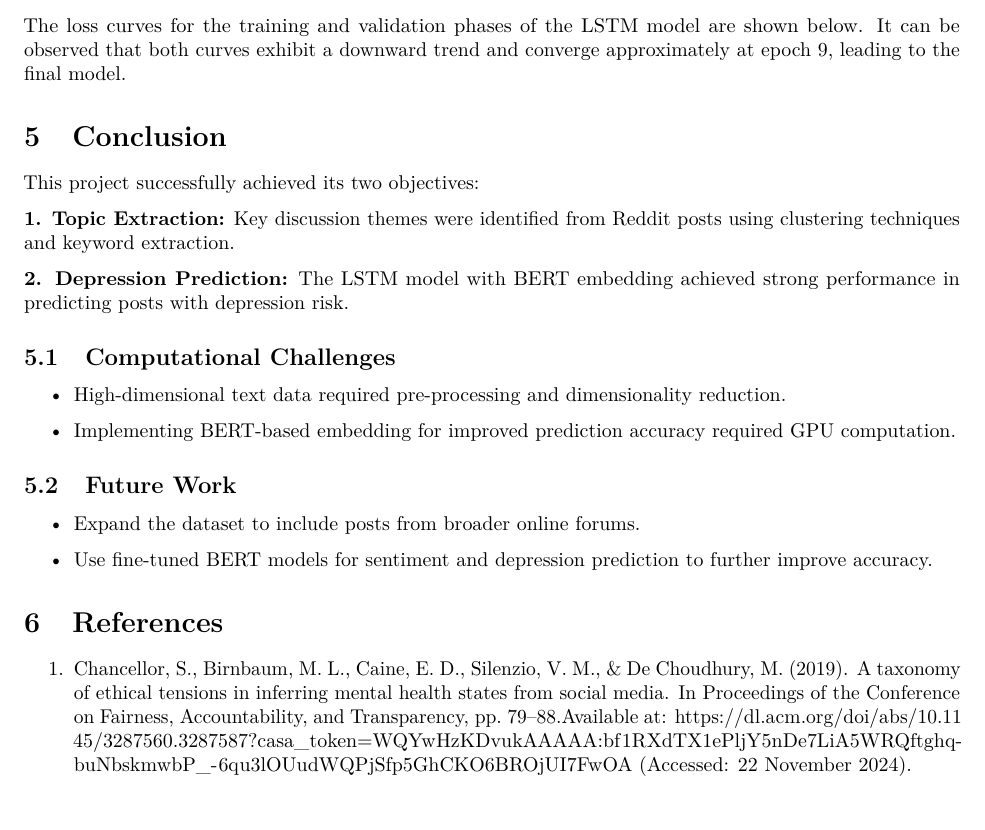
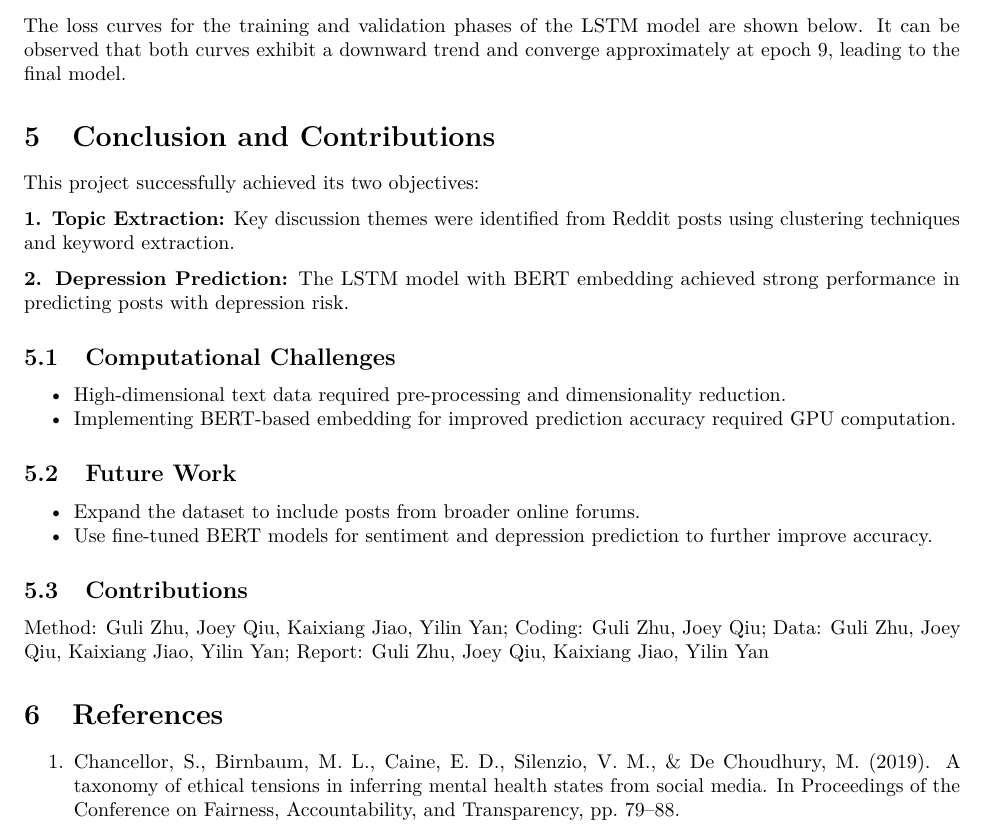
Before and after one commit to Cameron-zgl/Biostat_625_umich_final_project, an R Markdown document (Group9Report.Rmd): part of page 5 of 6, cut so that both start at the same text. Rendered offline with R 4.5, knitr and Pandoc, then LaTeX, with nearby package versions.

Commit message:
Update Report and corresponding Rmd file

```diff
--- a/Group9Report.Rmd
+++ b/Group9Report.Rmd
@@ -150,7 +150,7 @@ The loss curves for the training and validation phases of the LSTM model are sho
 
 ![Loss Curve for Training and Validation Phases](E:/UMich/Course/1stFall/Biostat625%20Big%20Data/625%20Final%20project/fig3_Loss_curve.png){width=70%}
 
-# Conclusion
+# Conclusion and Contributions
 
 This project successfully achieved its two objectives:
 
@@ -161,16 +161,18 @@ This project successfully achieved its two objectives:
 ## Computational Challenges
 
 - High-dimensional text data required pre-processing and dimensionality reduction.
-
 - Implementing BERT-based embedding for improved prediction accuracy required GPU computation.
 
 ##  Future Work
 
 - Expand the dataset to include posts from broader online forums.
+- Use fine-tuned BERT models for sentiment and depression prediction to further improve accuracy.
 
-- Use fine-tuned BERT models for sentiment and depression prediction to further improve accuracy.
+## Contributions
+
+Method: Guli Zhu, Joey Qiu, Kaixiang Jiao, Yilin Yan; Coding: Guli Zhu, Joey Qiu; Data: Guli Zhu, Joey Qiu, Kaixiang Jiao, Yilin Yan; Report: Guli Zhu, Joey Qiu, Kaixiang Jiao, Yilin Yan
 
 
 # References
 
-1. Chancellor, S., Birnbaum, M. L., Caine, E. D., Silenzio, V. M., & De Choudhury, M. (2019). A taxonomy of ethical tensions in inferring mental health states from social media. In Proceedings of the Conference on Fairness, Accountability, and Transparency, pp. 79–88.Available at: https://dl.acm.org/doi/abs/10.1145/3287560.3287587?casa_token=WQYwHzKDvukAAAAA:bf1RXdTX1ePljY5nDe7LiA5WRQftghq-buNbskmwbP_-6qu3lOUudWQPjSfp5GhCKO6BROjUI7FwOA (Accessed: 22 November 2024).
+1. Chancellor, S., Birnbaum, M. L., Caine, E. D., Silenzio, V. M., & De Choudhury, M. (2019). A taxonomy of ethical tensions in inferring mental health states from social media. In Proceedings of the Conference on Fairness, Accountability, and Transparency, pp. 79–88.
```
Also changed, not shown: Group9Report.pdf.
